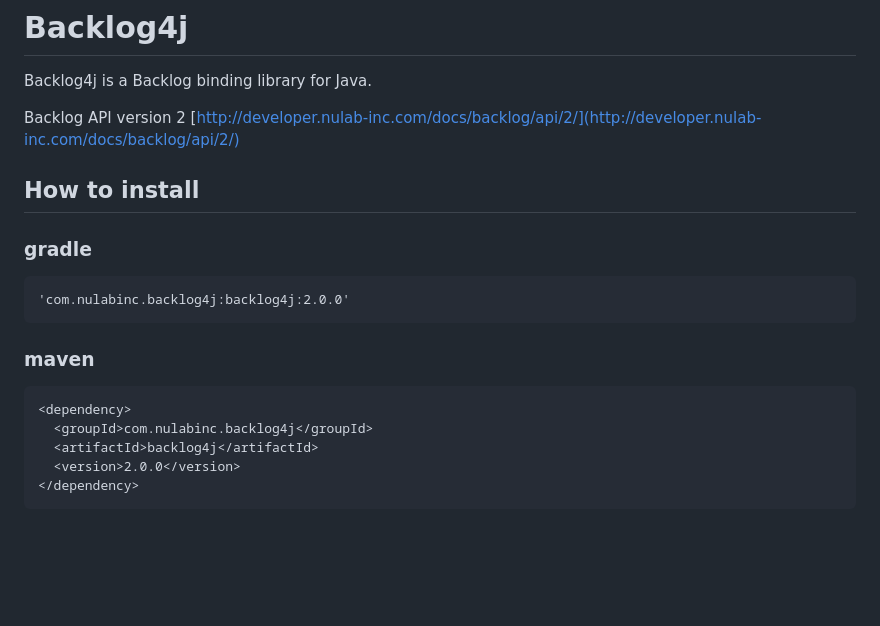
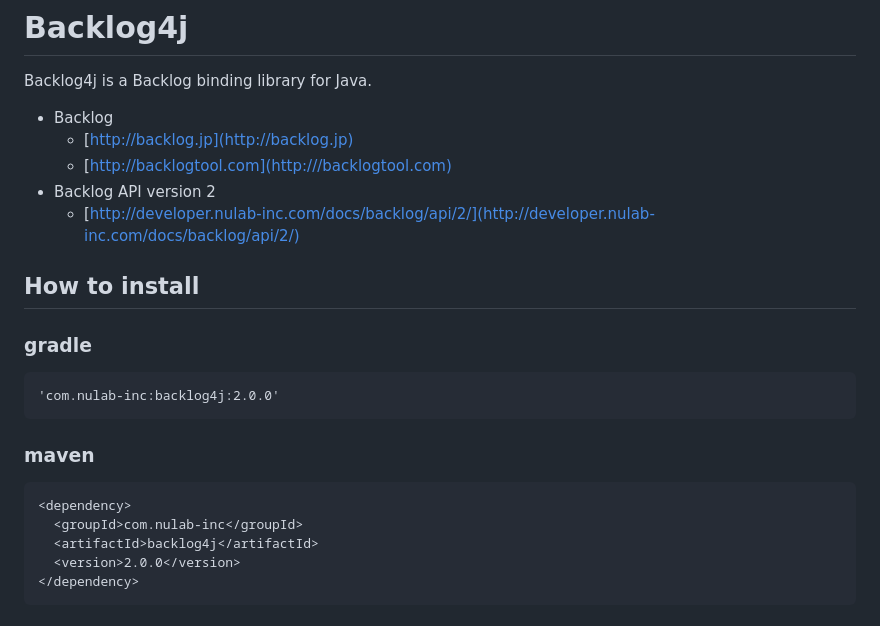
Before and after one commit to nulab/backlog4j, a Markdown page: README.md, the part around the change. Rendered like a GitHub page; blank space fills up the shorter version.

Commit message:
Edit README. Edit Group Id. Add Backlog icon.

```diff
--- a/README.md
+++ b/README.md
@@ -2,19 +2,22 @@
 
 Backlog4j is a Backlog binding library for Java.
 
-Backlog API version 2
- [http://developer.nulab-inc.com/docs/backlog/api/2/](http://developer.nulab-inc.com/docs/backlog/api/2/)
+* Backlog
+    * [http://backlog.jp](http://backlog.jp)
+    * [http://backlogtool.com](http:///backlogtool.com)
+* Backlog API version 2
+    * [http://developer.nulab-inc.com/docs/backlog/api/2/](http://developer.nulab-inc.com/docs/backlog/api/2/)
 
 ## How to install
 
 ### gradle
 
-    'com.nulabinc.backlog4j:backlog4j:2.0.0'
+    'com.nulab-inc:backlog4j:2.0.0'
 
 ### maven
 
     <dependency>
-      <groupId>com.nulabinc.backlog4j</groupId>
+      <groupId>com.nulab-inc</groupId>
       <artifactId>backlog4j</artifactId>
       <version>2.0.0</version>
     </dependency>
```
Also changed, not shown: icon.png (added), 1 other file.
